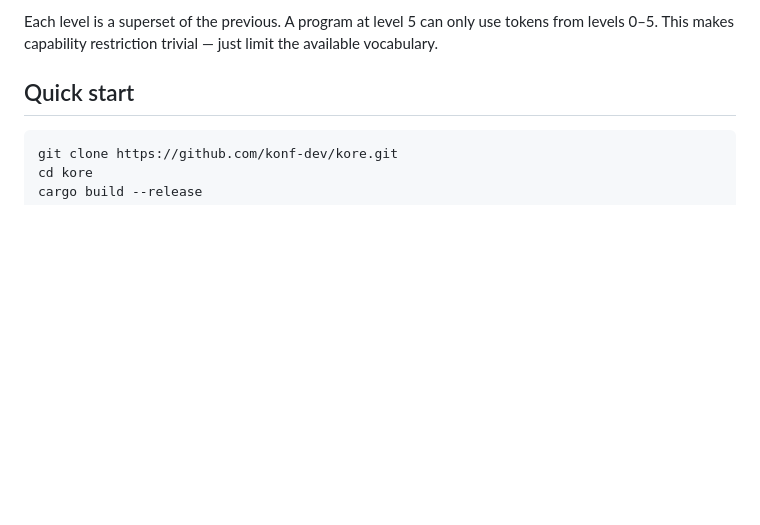
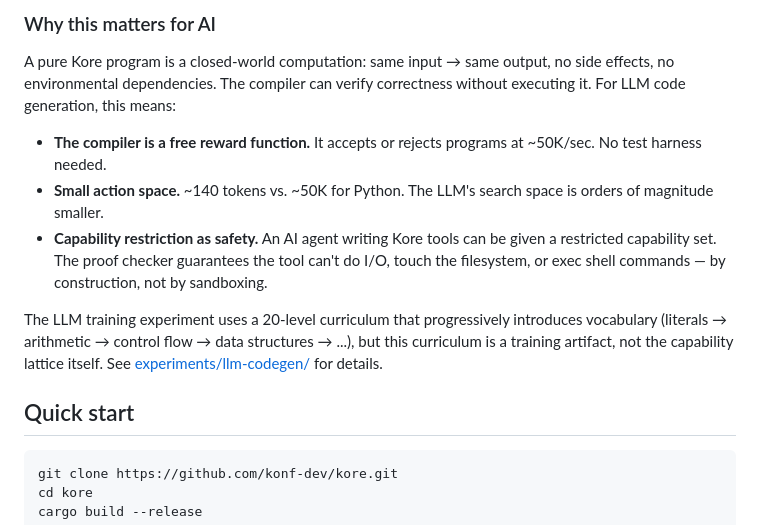
Before and after one commit to konf-dev/kore, a Markdown page: README.md, the part around one of its changes. Rendered like a GitHub page; blank space fills up the shorter version.

```diff
--- a/README.md
+++ b/README.md
@@ -59,5 +58,13 @@ The vocabulary is organized into 20 levels, each unlocking new operations:
 
-Each level is a superset of the previous. A program at level 5 can only use tokens from levels 0–5. This makes capability restriction trivial — just limit the available vocabulary.
+### Why this matters for AI
+
+A pure Kore program is a closed-world computation: same input → same output, no side effects, no environmental dependencies. The compiler can verify correctness without executing it. For LLM code generation, this means:
+
+- **The compiler is a free reward function.** It accepts or rejects programs at ~50K/sec. No test harness needed.
+- **Small action space.** ~140 tokens vs. ~50K for Python. The LLM's search space is orders of magnitude smaller.
+- **Capability restriction as safety.** An AI agent writing Kore tools can be given a restricted capability set. The proof checker guarantees the tool can't do I/O, touch the filesystem, or exec shell commands — by construction, not by sandboxing.
+
+The LLM training experiment uses a 20-level curriculum that progressively introduces vocabulary (literals → arithmetic → control flow → data structures → ...), but this curriculum is a training artifact, not the capability lattice itself. See [experiments/llm-codegen/](experiments/llm-codegen/) for details.
 
 ## Quick start
 
```
Also changed, not shown: other parts of README.md (+27 -28 lines).
